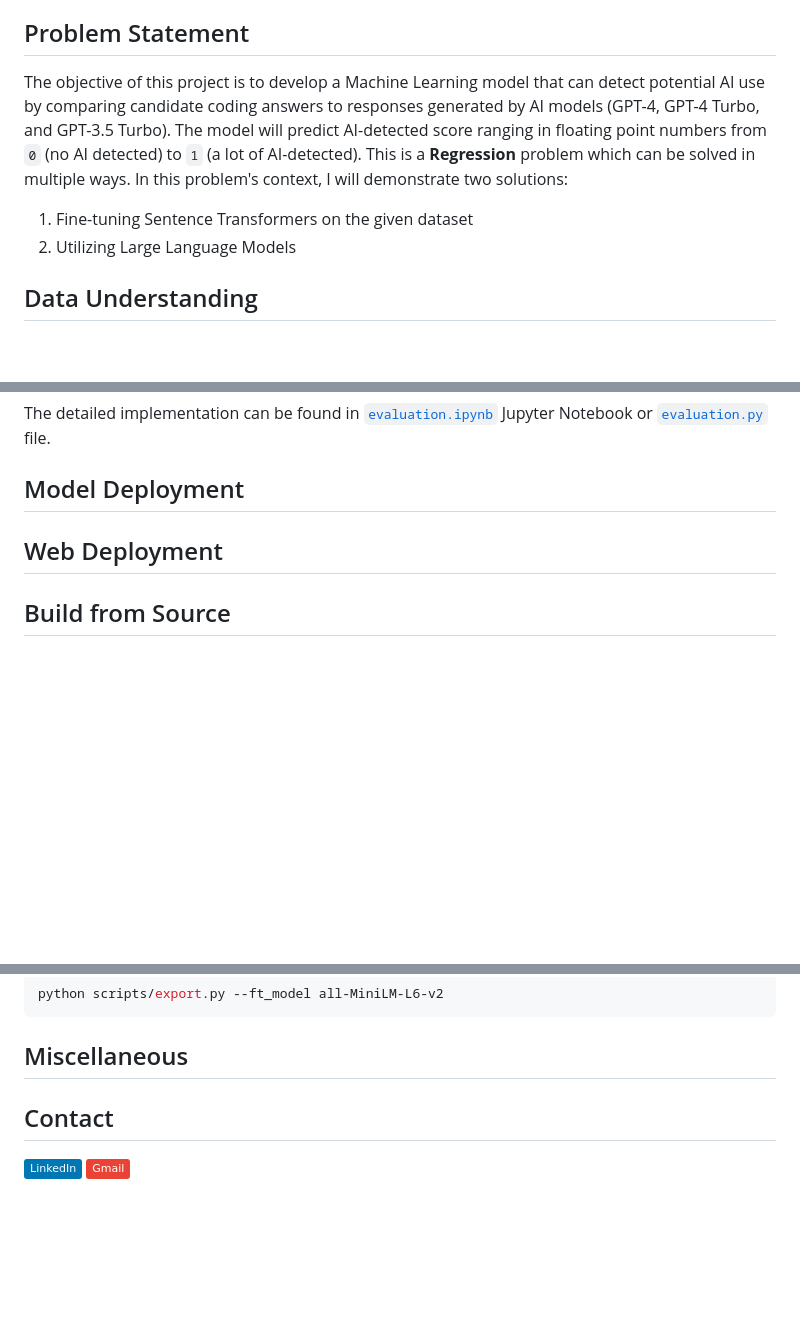
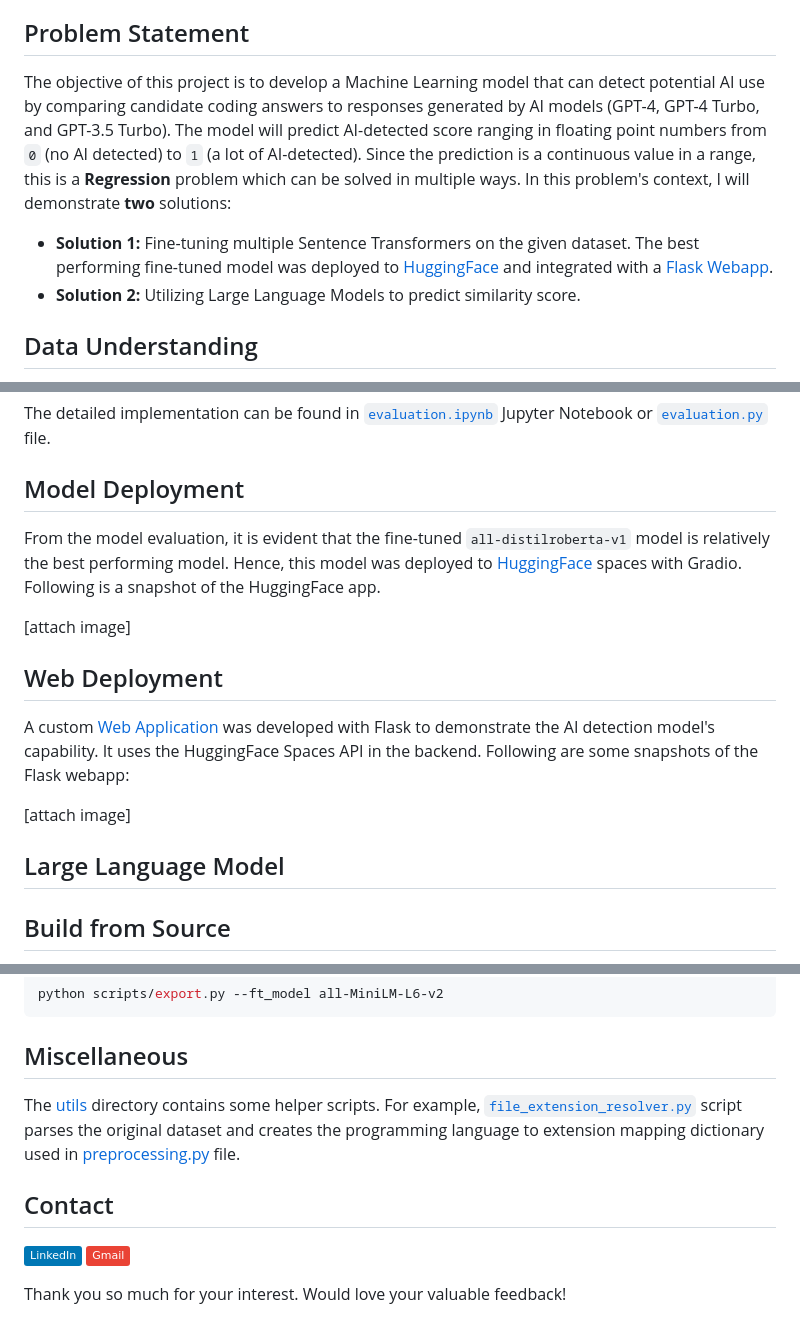
Before and after one commit to zzarif/AI-Detector, a Markdown page: README.md, 3 parts joined by grey strips. Rendered like a GitHub page; badges without logos; blank space fills up the shorter version.

```diff
--- a/README.md
+++ b/README.md
@@ -34,10 +34,10 @@
 
 ## Problem Statement
 
-The objective of this project is to develop a Machine Learning model that can detect potential AI use by comparing candidate coding answers to responses generated by AI models (GPT-4, GPT-4 Turbo, and GPT-3.5 Turbo). The model will predict AI-detected score ranging in floating point numbers from `0` (no AI detected) to `1` (a lot of AI-detected). This is a **Regression** problem which can be solved in multiple ways. In this problem's context, I will demonstrate two solutions:
+The objective of this project is to develop a Machine Learning model that can detect potential AI use by comparing candidate coding answers to responses generated by AI models (GPT-4, GPT-4 Turbo, and GPT-3.5 Turbo). The model will predict AI-detected score ranging in floating point numbers from `0` (no AI detected) to `1` (a lot of AI-detected). Since the prediction is a continuous value in a range, this is a **Regression** problem which can be solved in multiple ways. In this problem's context, I will demonstrate **two** solutions:
 
-1. Fine-tuning Sentence Transformers on the given dataset
-2. Utilizing Large Language Models
+- **Solution 1:** Fine-tuning multiple Sentence Transformers on the given dataset. The best performing fine-tuned model was deployed to [HuggingFace](https://huggingface.co/spaces/zzarif/AI-Detector) and integrated with a [Flask Webapp](https://ai-detector-scopic.vercel.app/).
+- **Solution 2:** Utilizing Large Language Models to predict similarity score.
 
 ## Data Understanding
 
@@ -275,7 +275,19 @@ The detailed implementation can be found in [`evaluation.ipynb`](/notebooks/eval
 
 ## Model Deployment
 
+From the model evaluation, it is evident that the fine-tuned `all-distilroberta-v1` model is relatively the best performing model. Hence, this model was deployed to [HuggingFace](https://huggingface.co/spaces/zzarif/AI-Detector) spaces with Gradio. Following is a snapshot of the HuggingFace app.
+
+[attach image]
+
 ## Web Deployment
+
+A custom [Web Application](https://ai-detector-scopic.vercel.app/) was developed with Flask to demonstrate the AI detection model's capability. It uses the HuggingFace Spaces API in the backend. Following are some snapshots of the Flask webapp:
+
+[attach image]
+
+## Large Language Model
+
+
 
 ## Build from Source
 
@@ -343,6 +355,10 @@ python scripts/export.py --ft_model all-MiniLM-L6-v2
 
 ## Miscellaneous
 
+The [utils](/utils/) directory contains some helper scripts. For example, [`file_extension_resolver.py`](/utils/file_extension_resolver.py) script parses the original dataset and creates the programming language to extension mapping dictionary used in [preprocessing.py](/scripts/preprocessing.py) file.
+
 ## Contact
 
 [![LinkedIn](https://img.shields.io/badge/LinkedIn-0077B5?logo=linkedin&logoColor=white)](https://www.linkedin.com/in/zibran-zarif-amio-b82717263/) [![Mail](https://img.shields.io/badge/Gmail-EA4335?logo=gmail&logoColor=fff)](mailto:zibran.zarif.amio@gmail.com)
+
+Thank you so much for your interest. Would love your valuable feedback!
```
